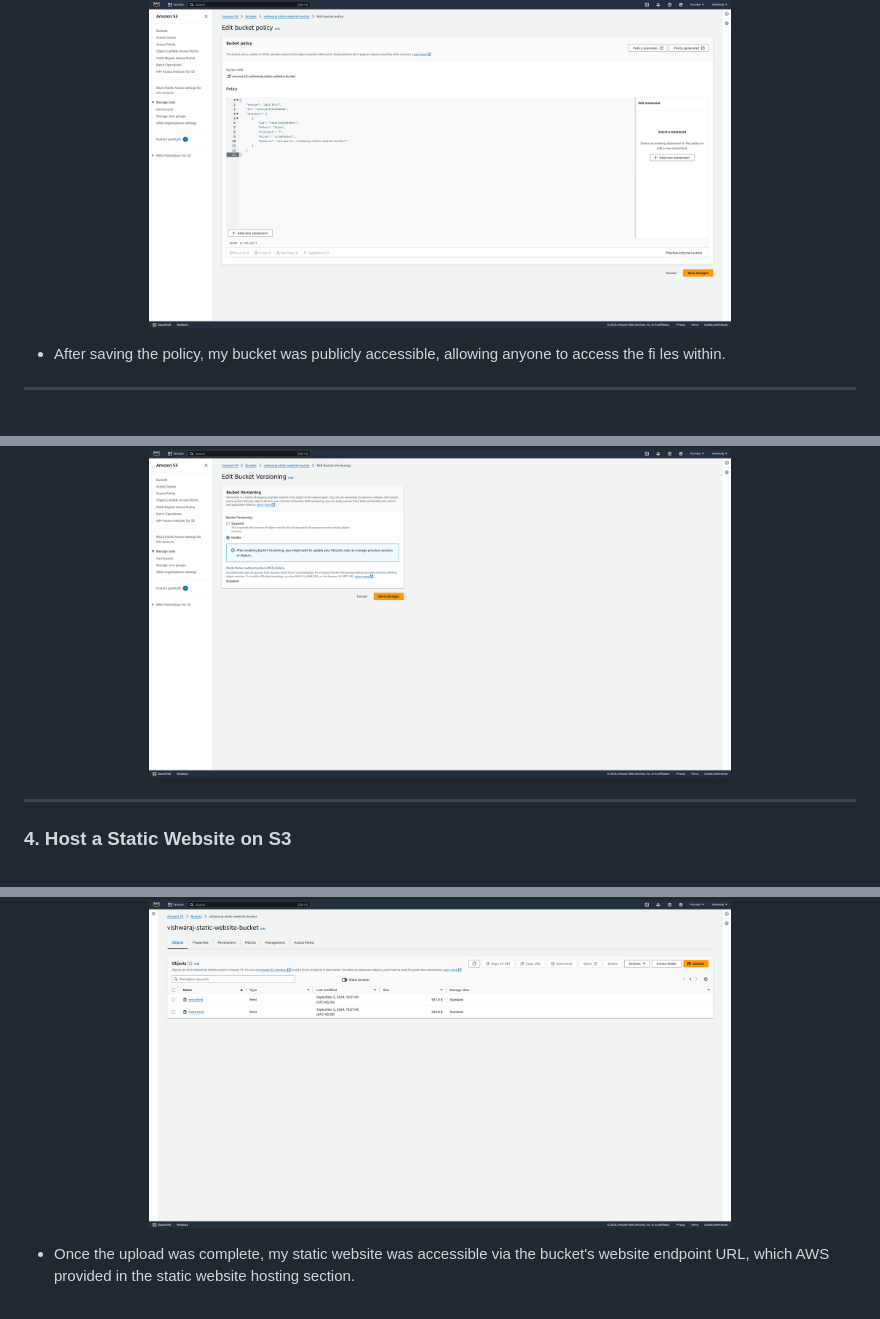
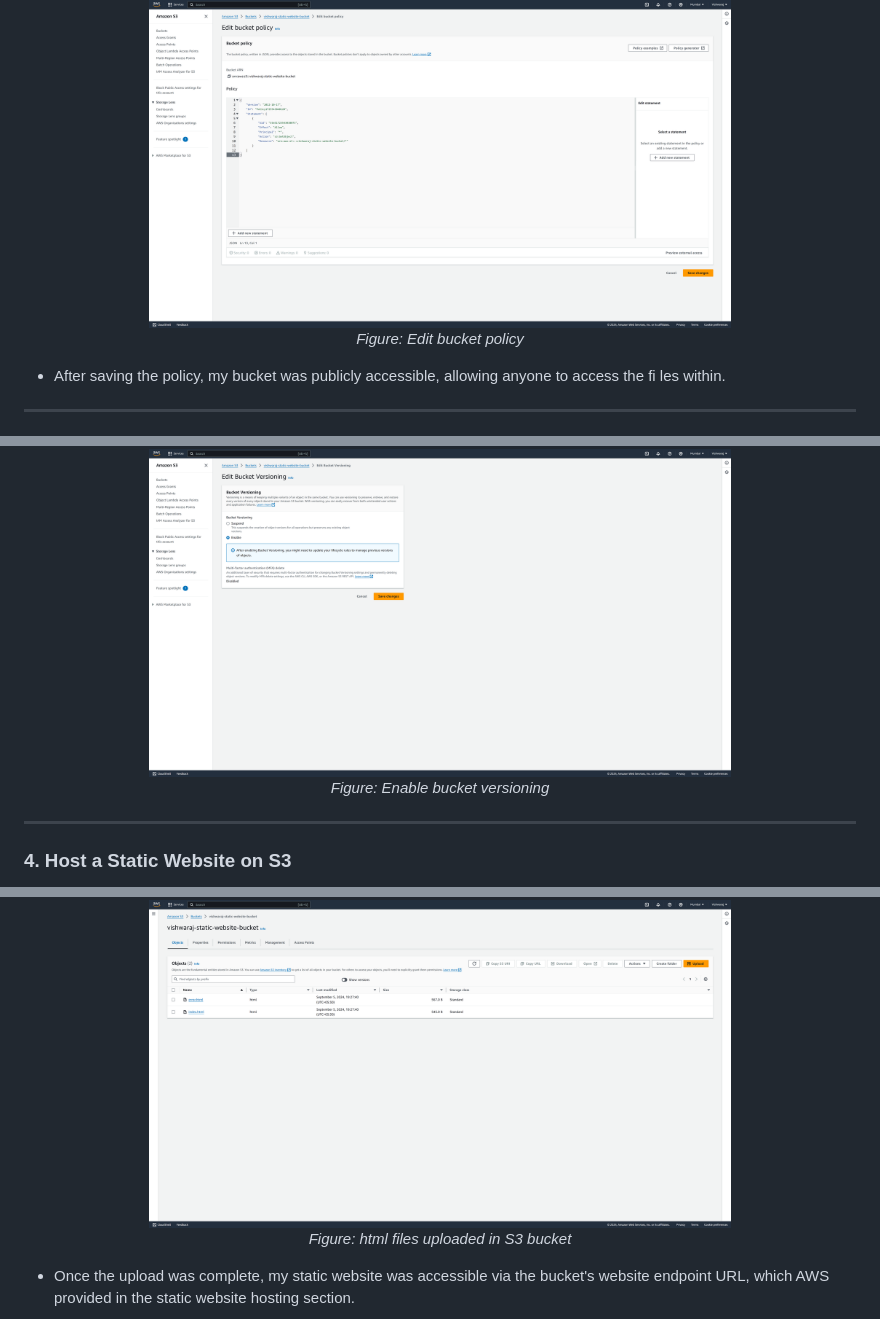
Before and after one commit to vishwaraj-kumar/aws-s3-static-website-hosting, a Markdown page: README.md, 3 parts joined by grey strips. GitHub-like rendering.

```diff
--- a/README.md
+++ b/README.md
@@ -49,6 +55,8 @@ In this project, I am setting up an Amazon S3 bucket to handle file operations a
 
 <p align="center">
 <img src="images/policy-generator.png" alt="Policy Generator" width="70%">
+<br>
+  <em>Figure: Edit bucket policy</em>
 </p>
 
 - After saving the policy, my bucket was publicly accessible, allowing anyone to access the fi les within.
@@ -62,6 +70,8 @@ In this project, I am setting up an Amazon S3 bucket to handle file operations a
 
 <p align="center">
 <img src="images/enable-versioning.png" alt="Enable Versioning" width="70%">
+<br>
+  <em>Figure: Enable bucket versioning</em>
 </p>
 
 ---
@@ -80,6 +90,8 @@ In this project, I am setting up an Amazon S3 bucket to handle file operations a
 
 <p align="center">
 <img src="images/objects.png" alt="Static Website Hosting objects" width="70%">
+<br>
+  <em>Figure: html files uploaded in S3 bucket</em>
 </p>
 
 - Once the upload was complete, my static website was accessible via the bucket's website endpoint URL, which AWS provided in the static website hosting section.
```
Also changed, not shown: other parts of README.md (+6 -0 lines).
